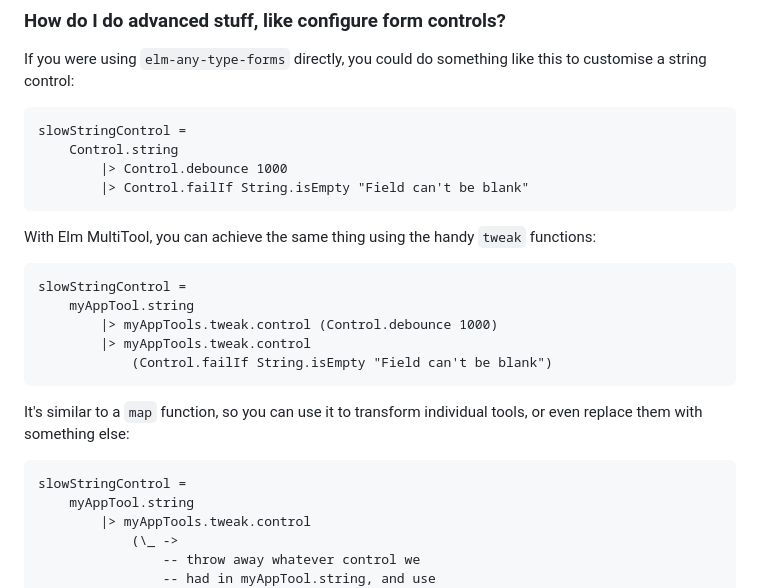
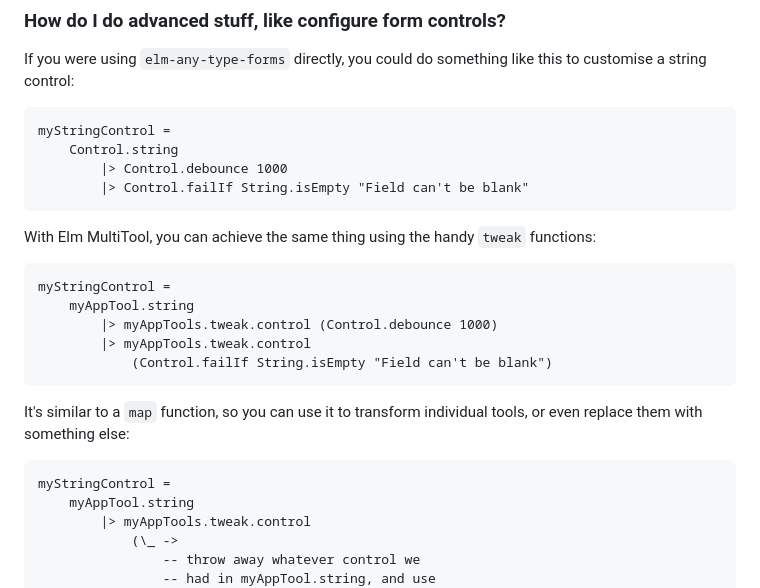
Before and after one commit to edkelly303/elm-multitool, a Markdown page: README.md, the part around the change. Rendered like a GitHub page.

````diff
--- a/README.md
+++ b/README.md
@@ -175,7 +175,7 @@ $ . run.sh
 If you were using `elm-any-type-forms` directly, you could do something like this to customise a string control:
 
 ```elm
-slowStringControl =
+myStringControl =
     Control.string
         |> Control.debounce 1000
         |> Control.failIf String.isEmpty "Field can't be blank"
@@ -184,7 +184,7 @@ slowStringControl =
 With Elm MultiTool, you can achieve the same thing using the handy `tweak` functions:
 
 ```elm
-slowStringControl =
+myStringControl =
     myAppTool.string
         |> myAppTools.tweak.control (Control.debounce 1000)
         |> myAppTools.tweak.control
@@ -193,7 +193,7 @@ slowStringControl =
 It's similar to a `map` function, so you can use it to transform individual tools, or even replace them with something else:
 
 ```elm
-slowStringControl =
+myStringControl =
     myAppTool.string
         |> myAppTools.tweak.control
             (\_ ->
````
